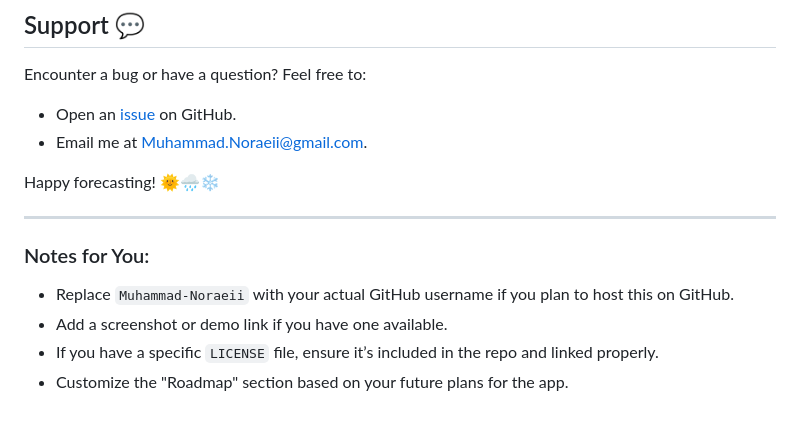
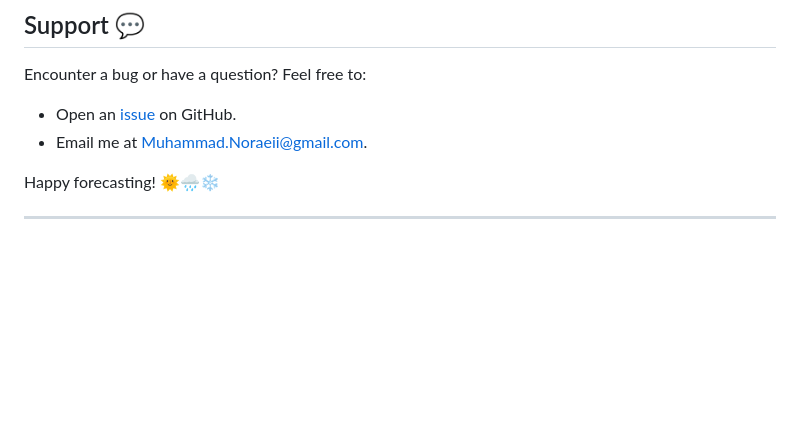
Before and after one commit to Muhammad-Noraeii/weather-app, a Markdown page: README.md, the part around the change. GitHub-like rendering; blank space fills up the shorter version.

```diff
--- a/README.md
+++ b/README.md
@@ -123,9 +123,3 @@ Encounter a bug or have a question? Feel free to:
 Happy forecasting! 🌞🌧️❄️
 
 ---
-
-### Notes for You:
-- Replace `Muhammad-Noraeii` with your actual GitHub username if you plan to host this on GitHub.
-- Add a screenshot or demo link if you have one available.
-- If you have a specific `LICENSE` file, ensure it’s included in the repo and linked properly.
-- Customize the "Roadmap" section based on your future plans for the app.
```
